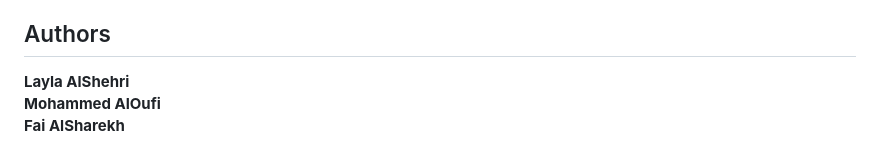
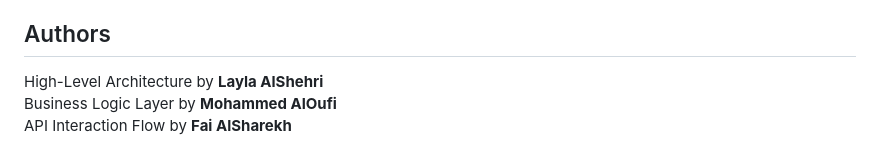
Before and after one commit to Fai-Web-Lab/holbertonschool-hbnb, a Markdown page: part1/documentation.md, the part around the change. GitHub-like rendering.

```diff
--- a/part1/documentation.md
+++ b/part1/documentation.md
@@ -417,6 +417,6 @@ It represents a read/query operation and demonstrates how the layered architectu
 
 
  ## Authors
- **Layla AlShehri**
- **Mohammed AlOufi**
- **Fai AlSharekh**
+High-Level Architecture by **Layla AlShehri**
+Business Logic Layer by  **Mohammed AlOufi**
+API Interaction Flow by **Fai AlSharekh**
```
